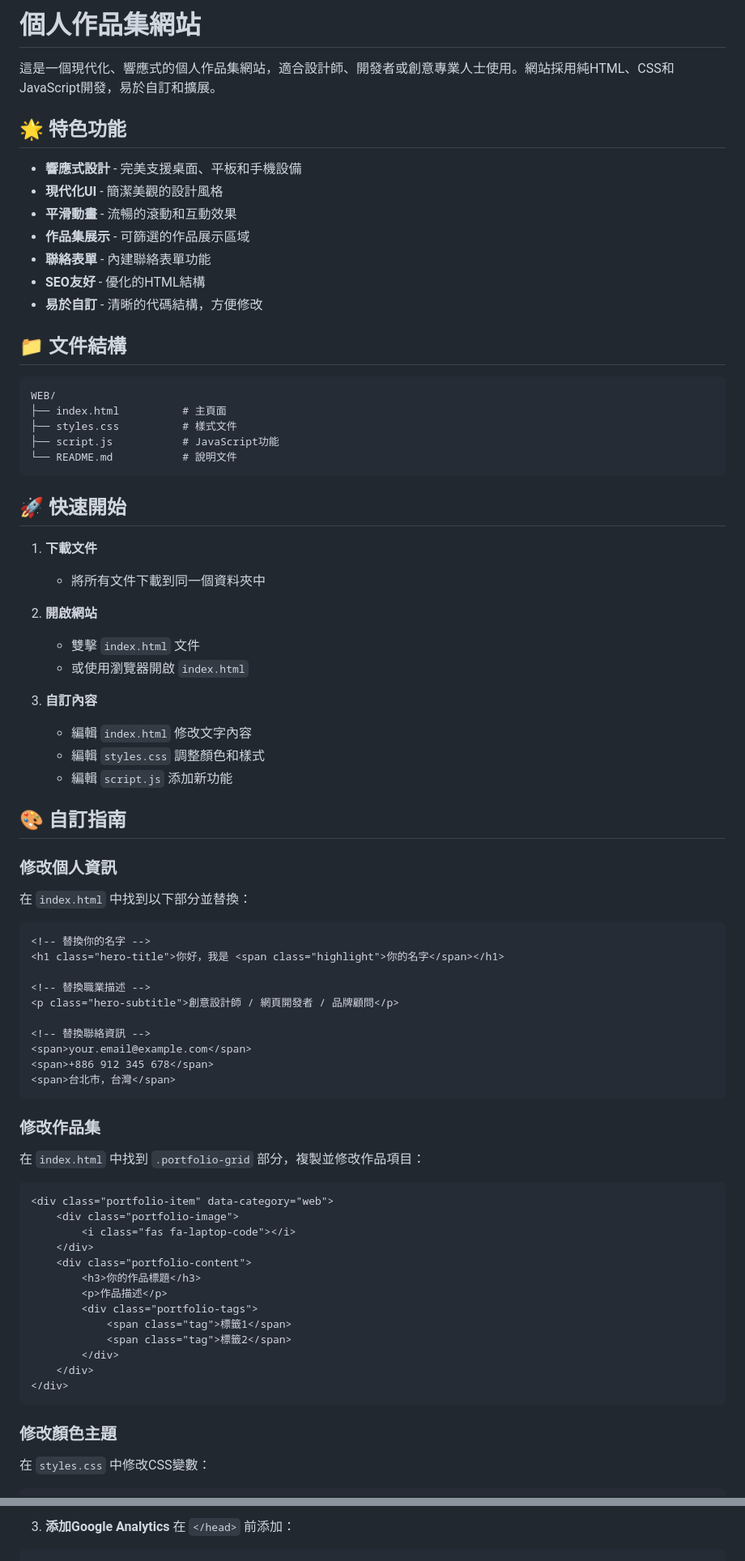
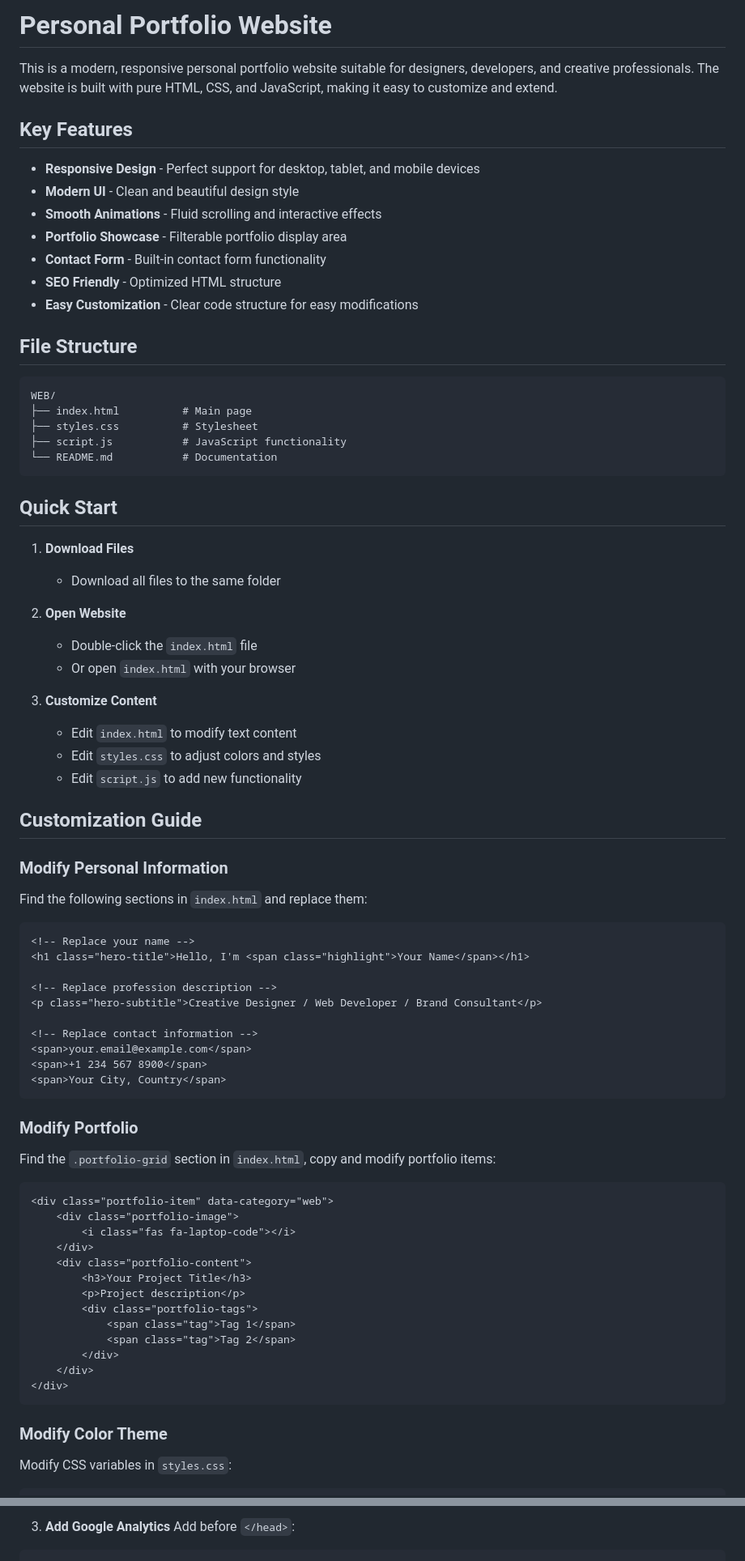
Before and after one commit to elo1103/esterlo, a Markdown page: README.md, 2 parts joined by grey strips. Shown: that part at 81% size. Rendered like a GitHub page.

````diff
--- a/README.md
+++ b/README.md
@@ -1,63 +1,63 @@
-# 個人作品集網站
+# Personal Portfolio Website
 
-這是一個現代化、響應式的個人作品集網站，適合設計師、開發者或創意專業人士使用。網站採用純HTML、CSS和JavaScript開發，易於自訂和擴展。
+This is a modern, responsive personal portfolio website suitable for designers, developers, and creative professionals. The website is built with pure HTML, CSS, and JavaScript, making it easy to customize and extend.
 
-## 🌟 特色功能
+## Key Features
 
-- **響應式設計** - 完美支援桌面、平板和手機設備
-- **現代化UI** - 簡潔美觀的設計風格
-- **平滑動畫** - 流暢的滾動和互動效果
-- **作品集展示** - 可篩選的作品展示區域
-- **聯絡表單** - 內建聯絡表單功能
-- **SEO友好** - 優化的HTML結構
-- **易於自訂** - 清晰的代碼結構，方便修改
+- **Responsive Design** - Perfect support for desktop, tablet, and mobile devices
+- **Modern UI** - Clean and beautiful design style
+- **Smooth Animations** - Fluid scrolling and interactive effects
+- **Portfolio Showcase** - Filterable portfolio display area
+- **Contact Form** - Built-in contact form functionality
+- **SEO Friendly** - Optimized HTML structure
+- **Easy Customization** - Clear code structure for easy modifications
 
-## 📁 文件結構
+## File Structure
 
 ```
 WEB/
-├── index.html          # 主頁面
-├── styles.css          # 樣式文件
-├── script.js           # JavaScript功能
-└── README.md           # 說明文件
+├── index.html          # Main page
+├── styles.css          # Stylesheet
+├── script.js           # JavaScript functionality
+└── README.md           # Documentation
 ```
 
-## 🚀 快速開始
+## Quick Start
 
-1. **下載文件**
-   - 將所有文件下載到同一個資料夾中
+1. **Download Files**
+   - Download all files to the same folder
 
-2. **開啟網站**
-   - 雙擊 `index.html` 文件
-   - 或使用瀏覽器開啟 `index.html`
+2. **Open Website**
+   - Double-click the `index.html` file
+   - Or open `index.html` with your browser
 
-3. **自訂內容**
-   - 編輯 `index.html` 修改文字內容
-   - 編輯 `styles.css` 調整顏色和樣式
-   - 編輯 `script.js` 添加新功能
+3. **Customize Content**
+   - Edit `index.html` to modify text content
+   - Edit `styles.css` to adjust colors and styles
+   - Edit `script.js` to add new functionality
 
-## 🎨 自訂指南
+## Customization Guide
 
-### 修改個人資訊
+### Modify Personal Information
 
-在 `index.html` 中找到以下部分並替換：
+Find the following sections in `index.html` and replace them:
 
 ```html
-<!-- 替換你的名字 -->
-<h1 class="hero-title">你好，我是 <span class="highlight">你的名字</span></h1>
+<!-- Replace your name -->
+<h1 class="hero-title">Hello, I'm <span class="highlight">Your Name</span></h1>
 
-<!-- 替換職業描述 -->
-<p class="hero-subtitle">創意設計師 / 網頁開發者 / 品牌顧問</p>
+<!-- Replace profession description -->
+<p class="hero-subtitle">Creative Designer / Web Developer / Brand Consultant</p>
 
-<!-- 替換聯絡資訊 -->
+<!-- Replace contact information -->
 <span>your.email@example.com</span>
-<span>+886 912 345 678</span>
-<span>台北市，台灣</span>
+<span>+1 234 567 8900</span>
+<span>Your City, Country</span>
 ```
 
-### 修改作品集
+### Modify Portfolio
 
-在 `index.html` 中找到 `.portfolio-grid` 部分，複製並修改作品項目：
+Find the `.portfolio-grid` section in `index.html`, copy and modify portfolio items:
 
 ```html
 <div class="portfolio-item" data-category="web">
@@ -65,18 +65,18 @@ WEB/
         <i class="fas fa-laptop-code"></i>
     </div>
     <div class="portfolio-content">
-        <h3>你的作品標題</h3>
-        <p>作品描述</p>
+        <h3>Your Project Title</h3>
+        <p>Project description</p>
         <div class="portfolio-tags">
-            <span class="tag">標籤1</span>
-            <span class="tag">標籤2</span>
+            <span class="tag">Tag 1</span>
+            <span class="tag">Tag 2</span>
         </div>
     </div>
 </div>
 ```
 
-### 修改顏色主題
+### Modify Color Theme
 
-在 `styles.css` 中修改CSS變數：
+Modify CSS variables in `styles.css`:
 
 ```css
@@ -149,6 +149,6 @@ WEB/
 ```
 
-3. **添加Google Analytics**
-在 `</head>` 前添加：
+3. **Add Google Analytics**
+Add before `</head>`:
 ```html
 <!-- Google Analytics -->
````
Also changed, not shown: other parts of README.md (+64 -64 lines).
